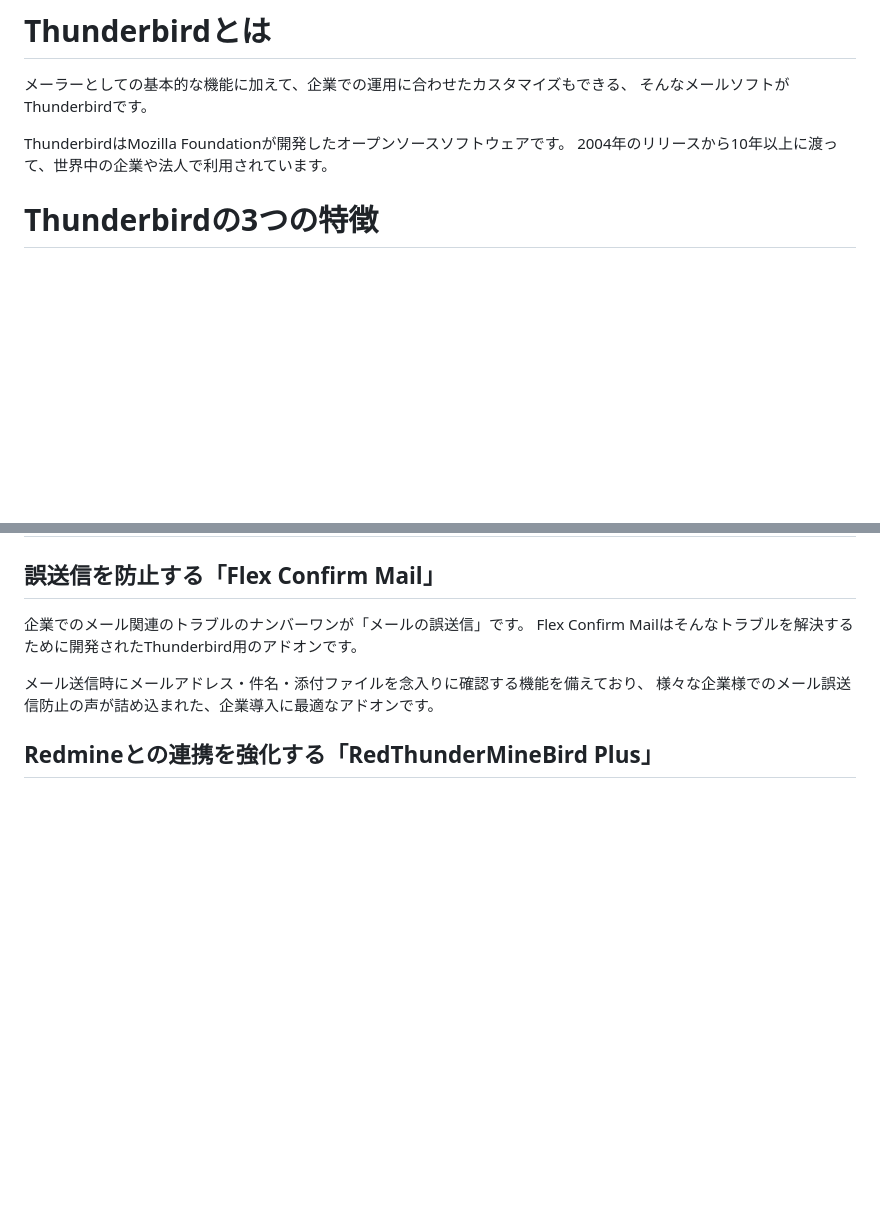
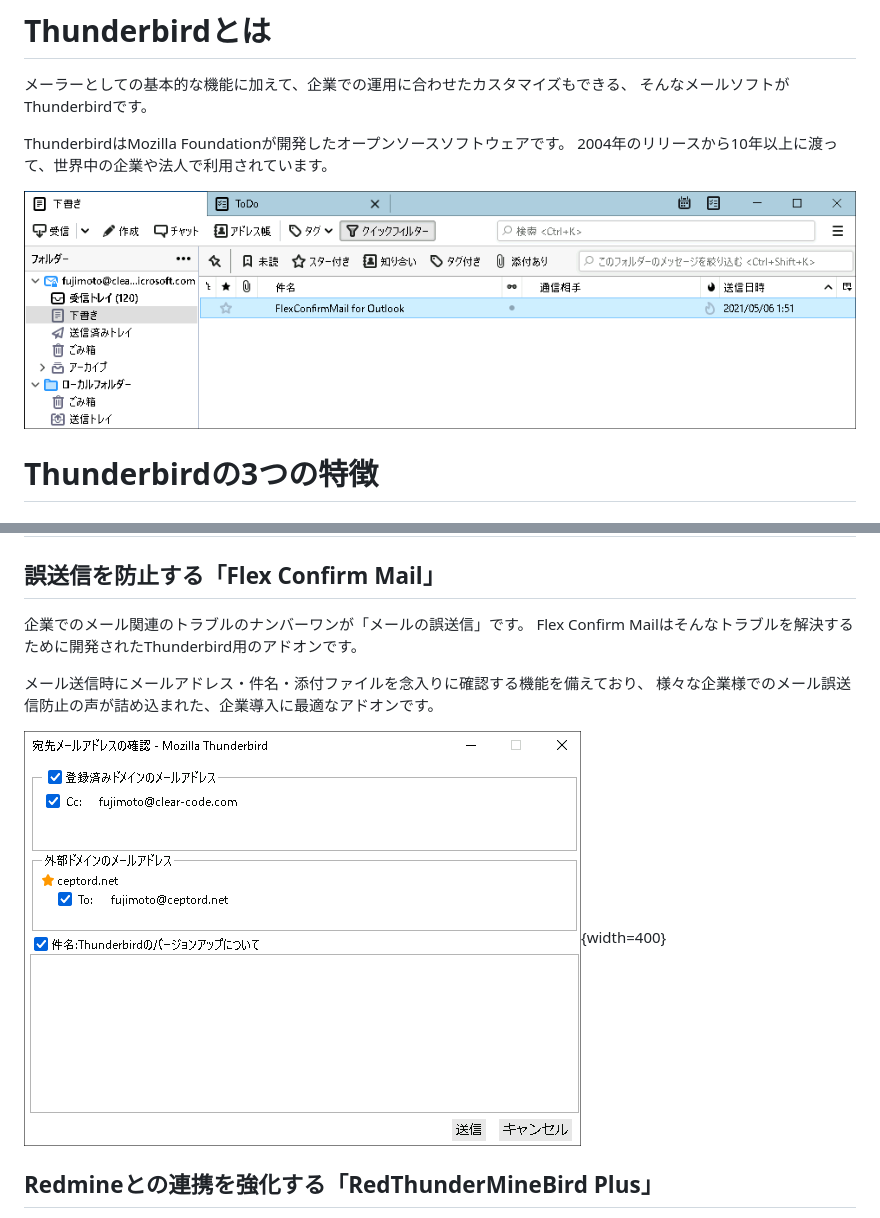
Before and after one commit to isabella232/firefox-support-common, a Markdown page: whitepaper/thunderbird.md, 2 parts joined by grey strips. Drawn GitHub-style; pictures changed too: whitepaper/flexconfirm.png (added), whitepaper/menu.png (added); blank space fills up the shorter version.

Commit message:
Add Thunderbird screenshots to whitepaper/thunderbird.md
Signed-off-by: Fujimoto Seiji <fujimoto@clear-code.com>

```diff
--- a/whitepaper/thunderbird.md
+++ b/whitepaper/thunderbird.md
@@ -19,6 +19,8 @@ toc-own-page: true
 
 ThunderbirdはMozilla Foundationが開発したオープンソースソフトウェアです。
 2004年のリリースから10年以上に渡って、世界中の企業や法人で利用されています。
+
+![](menu.png)
 
 # Thunderbirdの3つの特徴
 
@@ -48,6 +50,8 @@ Flex Confirm Mailはそんなトラブルを解決するために開発された
 メール送信時にメールアドレス・件名・添付ファイルを念入りに確認する機能を備えており、
 様々な企業様でのメール誤送信防止の声が詰め込まれた、企業導入に最適なアドオンです。
 
+![](flexconfirm.png){width=400}
+
 ## Redmineとの連携を強化する「RedThunderMineBird Plus」
 
 企業間のやりとりにおいてメールが使われる場面は多いですが、個々のトピックの進行状況や関連情報までの把握には、別途Redmineなどのプロジェクト管理ツールを併用することが多いです。
```
